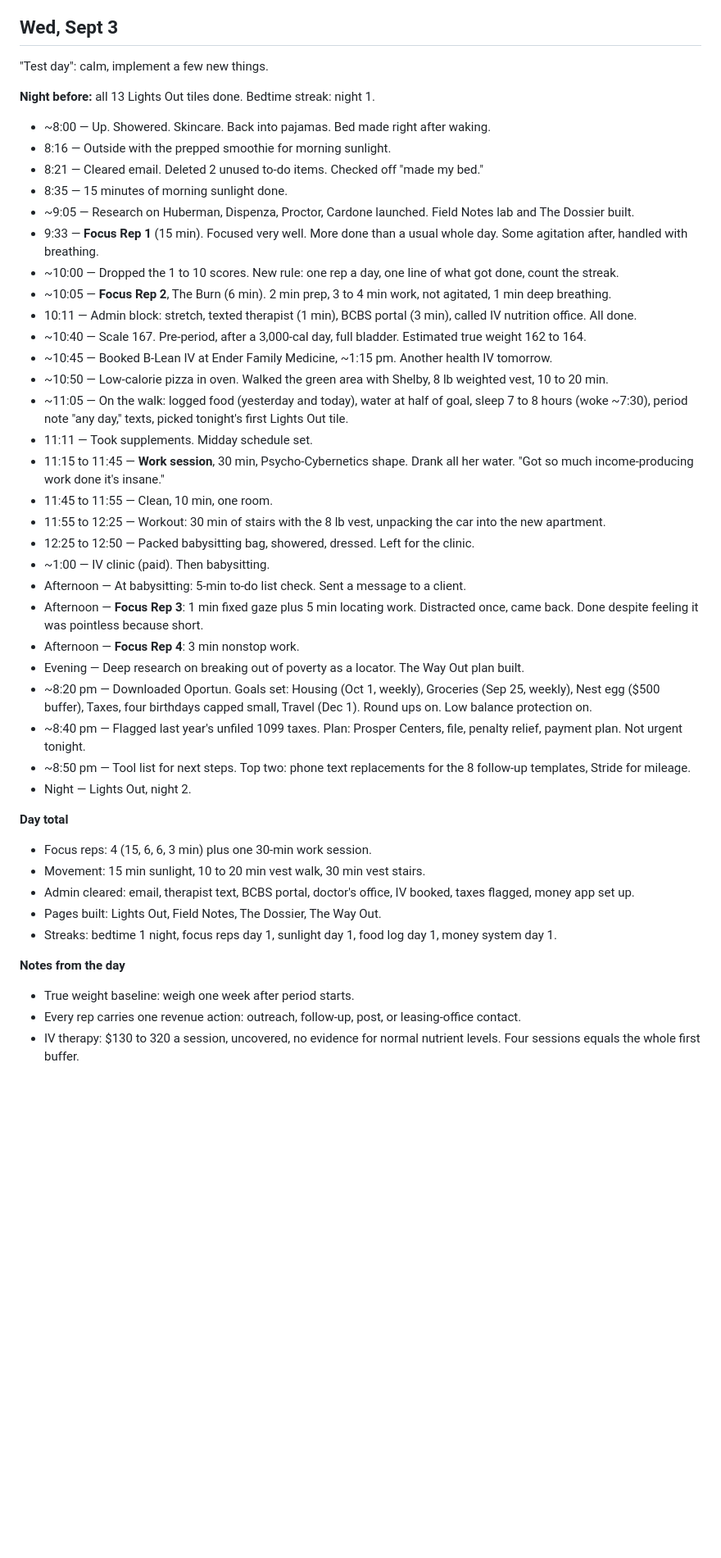
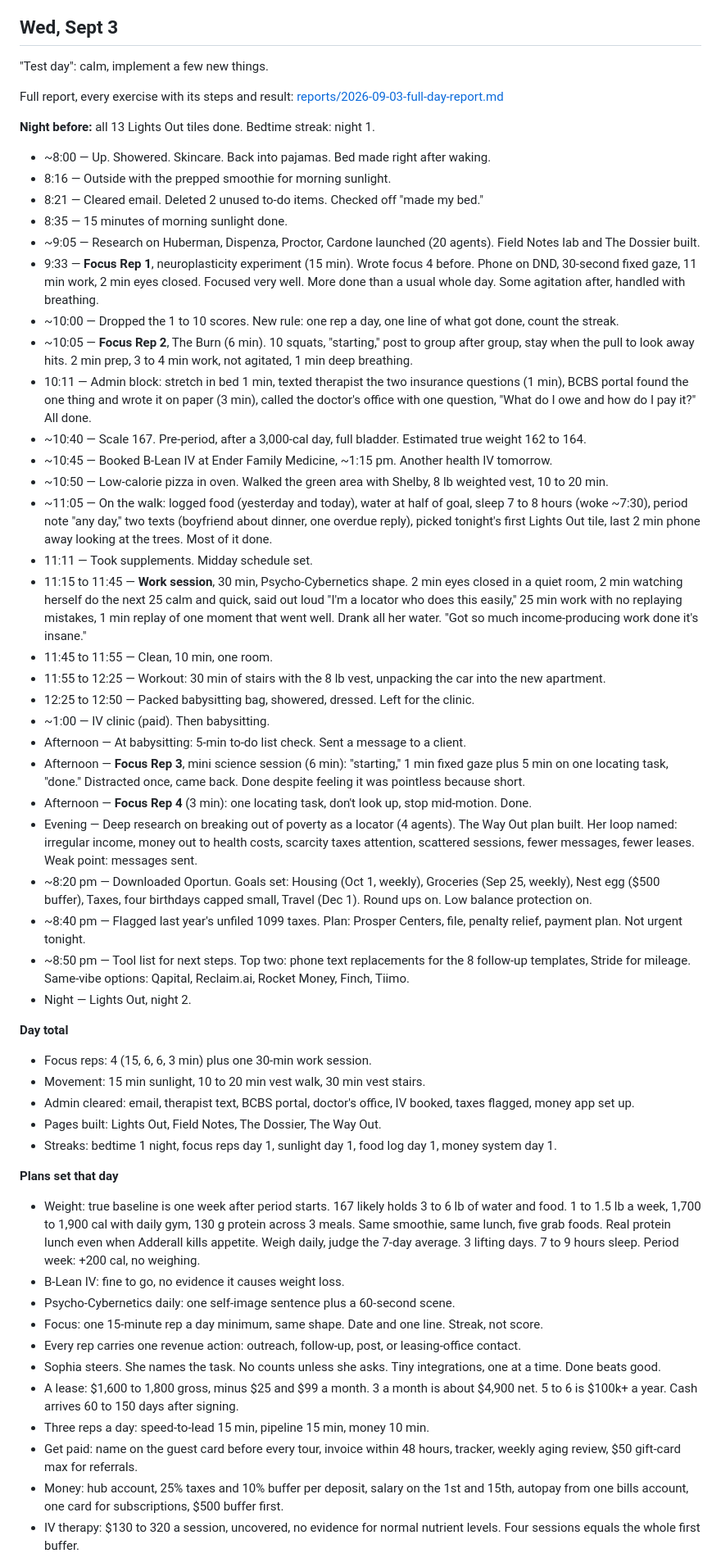
Before and after one commit to bunnymom706-pixel/sophia-austin-locating, a Markdown page: daily-log/2026-09.md, the part around one of its changes. Shown at 82% size. Drawn GitHub-style; blank space fills up the shorter version.

```diff
--- a/daily-log/2026-09.md
+++ b/daily-log/2026-09.md
@@ -8,34 +8,36 @@ Format: `HH:MM — what got done`. Time is when it was reported, unless you give
 
 "Test day": calm, implement a few new things.
 
+Full report, every exercise with its steps and result: [reports/2026-09-03-full-day-report.md](reports/2026-09-03-full-day-report.md)
+
 **Night before:** all 13 Lights Out tiles done. Bedtime streak: night 1.
 
 - ~8:00 — Up. Showered. Skincare. Back into pajamas. Bed made right after waking.
 - 8:16 — Outside with the prepped smoothie for morning sunlight.
 - 8:21 — Cleared email. Deleted 2 unused to-do items. Checked off "made my bed."
 - 8:35 — 15 minutes of morning sunlight done.
-- ~9:05 — Research on Huberman, Dispenza, Proctor, Cardone launched. Field Notes lab and The Dossier built.
-- 9:33 — **Focus Rep 1** (15 min). Focused very well. More done than a usual whole day. Some agitation after, handled with breathing.
+- ~9:05 — Research on Huberman, Dispenza, Proctor, Cardone launched (20 agents). Field Notes lab and The Dossier built.
+- 9:33 — **Focus Rep 1**, neuroplasticity experiment (15 min). Wrote focus 4 before. Phone on DND, 30-second fixed gaze, 11 min work, 2 min eyes closed. Focused very well. More done than a usual whole day. Some agitation after, handled with breathing.
 - ~10:00 — Dropped the 1 to 10 scores. New rule: one rep a day, one line of what got done, count the streak.
-- ~10:05 — **Focus Rep 2**, The Burn (6 min). 2 min prep, 3 to 4 min work, not agitated, 1 min deep breathing.
-- 10:11 — Admin block: stretch, texted therapist (1 min), BCBS portal (3 min), called IV nutrition office. All done.
+- ~10:05 — **Focus Rep 2**, The Burn (6 min). 10 squats, "starting," post to group after group, stay when the pull to look away hits. 2 min prep, 3 to 4 min work, not agitated, 1 min deep breathing.
+- 10:11 — Admin block: stretch in bed 1 min, texted therapist the two insurance questions (1 min), BCBS portal found the one thing and wrote it on paper (3 min), called the doctor's office with one question, "What do I owe and how do I pay it?" All done.
 - ~10:40 — Scale 167. Pre-period, after a 3,000-cal day, full bladder. Estimated true weight 162 to 164.
 - ~10:45 — Booked B-Lean IV at Ender Family Medicine, ~1:15 pm. Another health IV tomorrow.
 - ~10:50 — Low-calorie pizza in oven. Walked the green area with Shelby, 8 lb weighted vest, 10 to 20 min.
-- ~11:05 — On the walk: logged food (yesterday and today), water at half of goal, sleep 7 to 8 hours (woke ~7:30), period note "any day," texts, picked tonight's first Lights Out tile.
+- ~11:05 — On the walk: logged food (yesterday and today), water at half of goal, sleep 7 to 8 hours (woke ~7:30), period note "any day," two texts (boyfriend about dinner, one overdue reply), picked tonight's first Lights Out tile, last 2 min phone away looking at the trees. Most of it done.
 - 11:11 — Took supplements. Midday schedule set.
-- 11:15 to 11:45 — **Work session**, 30 min, Psycho-Cybernetics shape. Drank all her water. "Got so much income-producing work done it's insane."
+- 11:15 to 11:45 — **Work session**, 30 min, Psycho-Cybernetics shape. 2 min eyes closed in a quiet room, 2 min watching herself do the next 25 calm and quick, said out loud "I'm a locator who does this easily," 25 min work with no replaying mistakes, 1 min replay of one moment that went well. Drank all her water. "Got so much income-producing work done it's insane."
 - 11:45 to 11:55 — Clean, 10 min, one room.
 - 11:55 to 12:25 — Workout: 30 min of stairs with the 8 lb vest, unpacking the car into the new apartment.
 - 12:25 to 12:50 — Packed babysitting bag, showered, dressed. Left for the clinic.
 - ~1:00 — IV clinic (paid). Then babysitting.
 - Afternoon — At babysitting: 5-min to-do list check. Sent a message to a client.
-- Afternoon — **Focus Rep 3**: 1 min fixed gaze plus 5 min locating work. Distracted once, came back. Done despite feeling it was pointless because short.
-- Afternoon — **Focus Rep 4**: 3 min nonstop work.
-- Evening — Deep research on breaking out of poverty as a locator. The Way Out plan built.
+- Afternoon — **Focus Rep 3**, mini science session (6 min): "starting," 1 min fixed gaze plus 5 min on one locating task, "done." Distracted once, came back. Done despite feeling it was pointless because short.
+- Afternoon — **Focus Rep 4** (3 min): one locating task, don't look up, stop mid-motion. Done.
+- Evening — Deep research on breaking out of poverty as a locator (4 agents). The Way Out plan built. Her loop named: irregular income, money out to health costs, scarcity taxes attention, scattered sessions, fewer messages, fewer leases. Weak point: messages sent.
 - ~8:20 pm — Downloaded Oportun. Goals set: Housing (Oct 1, weekly), Groceries (Sep 25, weekly), Nest egg ($500 buffer), Taxes, four birthdays capped small, Travel (Dec 1). Round ups on. Low balance protection on.
 - ~8:40 pm — Flagged last year's unfiled 1099 taxes. Plan: Prosper Centers, file, penalty relief, payment plan. Not urgent tonight.
-- ~8:50 pm — Tool list for next steps. Top two: phone text replacements for the 8 follow-up templates, Stride for mileage.
+- ~8:50 pm — Tool list for next steps. Top two: phone text replacements for the 8 follow-up templates, Stride for mileage. Same-vibe options: Qapital, Reclaim.ai, Rocket Money, Finch, Tiimo.
 - Night — Lights Out, night 2.
 
 **Day total**
@@ -45,7 +47,15 @@ Format: `HH:MM — what got done`. Time is when it was reported, unless you give
 - Pages built: Lights Out, Field Notes, The Dossier, The Way Out.
 - Streaks: bedtime 1 night, focus reps day 1, sunlight day 1, food log day 1, money system day 1.
 
-**Notes from the day**
-- True weight baseline: weigh one week after period starts.
+**Plans set that day**
+- Weight: true baseline is one week after period starts. 167 likely holds 3 to 6 lb of water and food. 1 to 1.5 lb a week, 1,700 to 1,900 cal with daily gym, 130 g protein across 3 meals. Same smoothie, same lunch, five grab foods. Real protein lunch even when Adderall kills appetite. Weigh daily, judge the 7-day average. 3 lifting days. 7 to 9 hours sleep. Period week: +200 cal, no weighing.
+- B-Lean IV: fine to go, no evidence it causes weight loss.
+- Psycho-Cybernetics daily: one self-image sentence plus a 60-second scene.
+- Focus: one 15-minute rep a day minimum, same shape. Date and one line. Streak, not score.
 - Every rep carries one revenue action: outreach, follow-up, post, or leasing-office contact.
+- Sophia steers. She names the task. No counts unless she asks. Tiny integrations, one at a time. Done beats good.
+- A lease: $1,600 to 1,800 gross, minus $25 and $99 a month. 3 a month is about $4,900 net. 5 to 6 is $100k+ a year. Cash arrives 60 to 150 days after signing.
+- Three reps a day: speed-to-lead 15 min, pipeline 15 min, money 10 min.
+- Get paid: name on the guest card before every tour, invoice within 48 hours, tracker, weekly aging review, $50 gift-card max for referrals.
+- Money: hub account, 25% taxes and 10% buffer per deposit, salary on the 1st and 15th, autopay from one bills account, one card for subscriptions, $500 buffer first.
 - IV therapy: $130 to 320 a session, uncovered, no evidence for normal nutrient levels. Four sessions equals the whole first buffer.
```
Also changed, not shown: other parts of daily-log/2026-09.md (+1 -1 lines), daily-log/reports/2026-09-03-full-day-report.md (added, +162 -0 lines).
